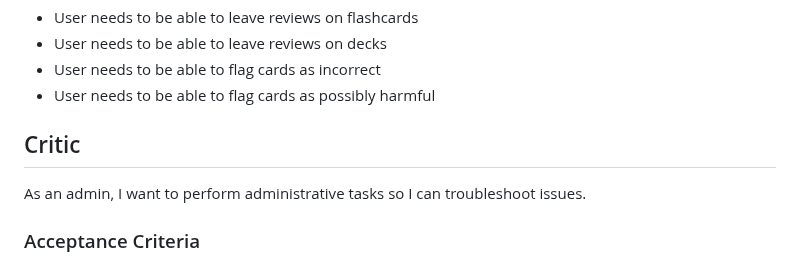
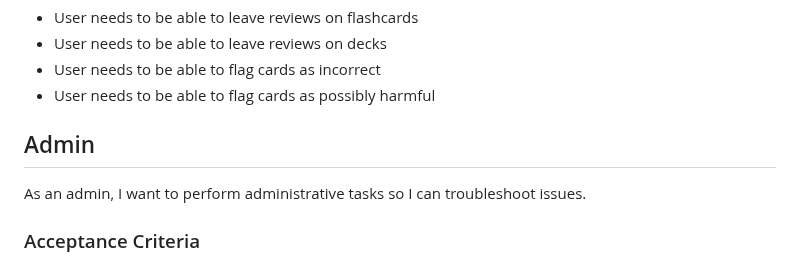
Before and after one commit to ghumphr/brainuploader, a Markdown page: docs/README.md, the part around the change. Rendered like a GitHub page.

```diff
--- a/docs/README.md
+++ b/docs/README.md
@@ -43,7 +43,7 @@ As a critic, I want to review content so that other users can see what I think.
 - User needs to be able to flag cards as incorrect
 - User needs to be able to flag cards as possibly harmful
 
-## Critic
+## Admin
 As an admin, I want to perform administrative tasks so I can troubleshoot issues.
 
 ### Acceptance Criteria
```
